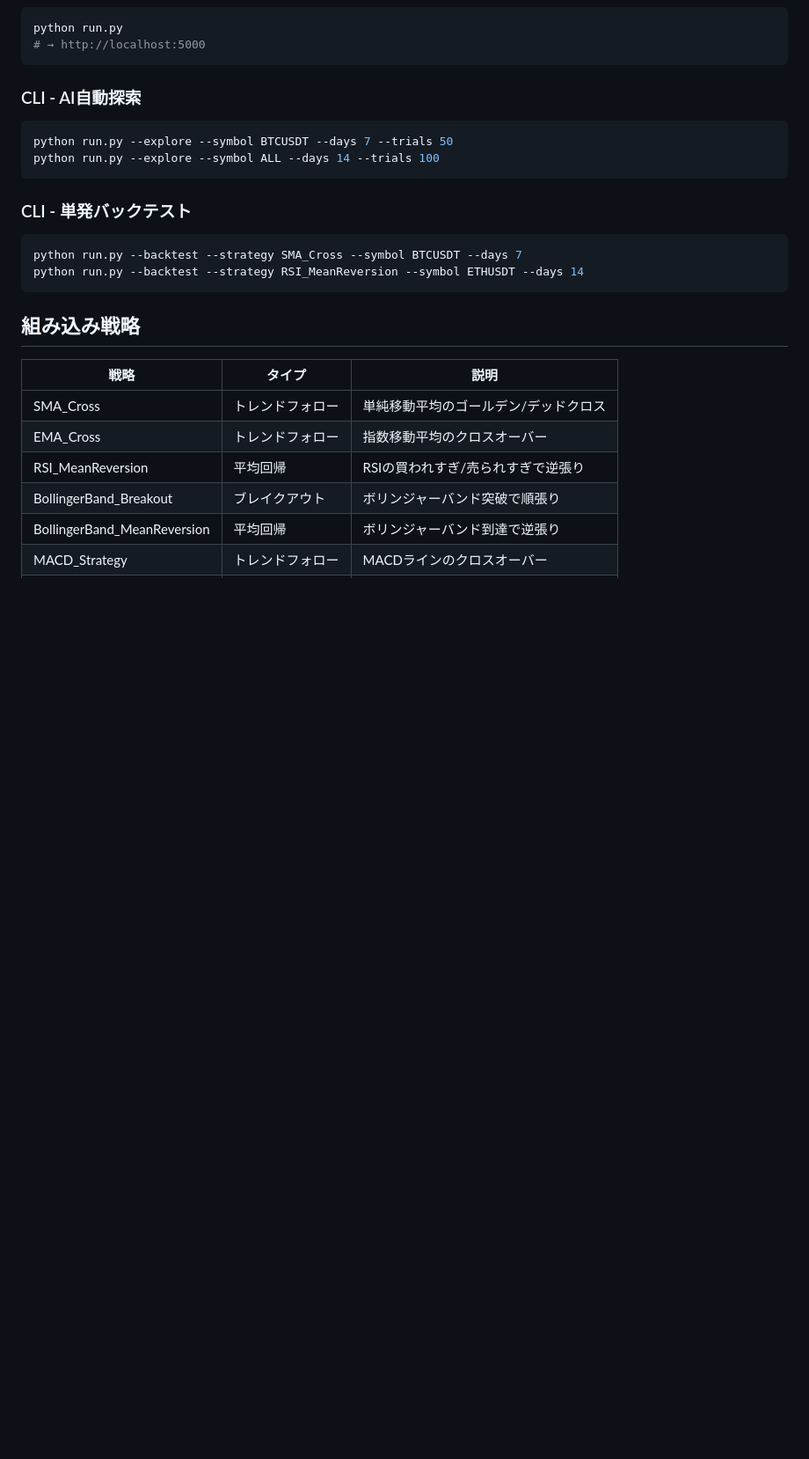
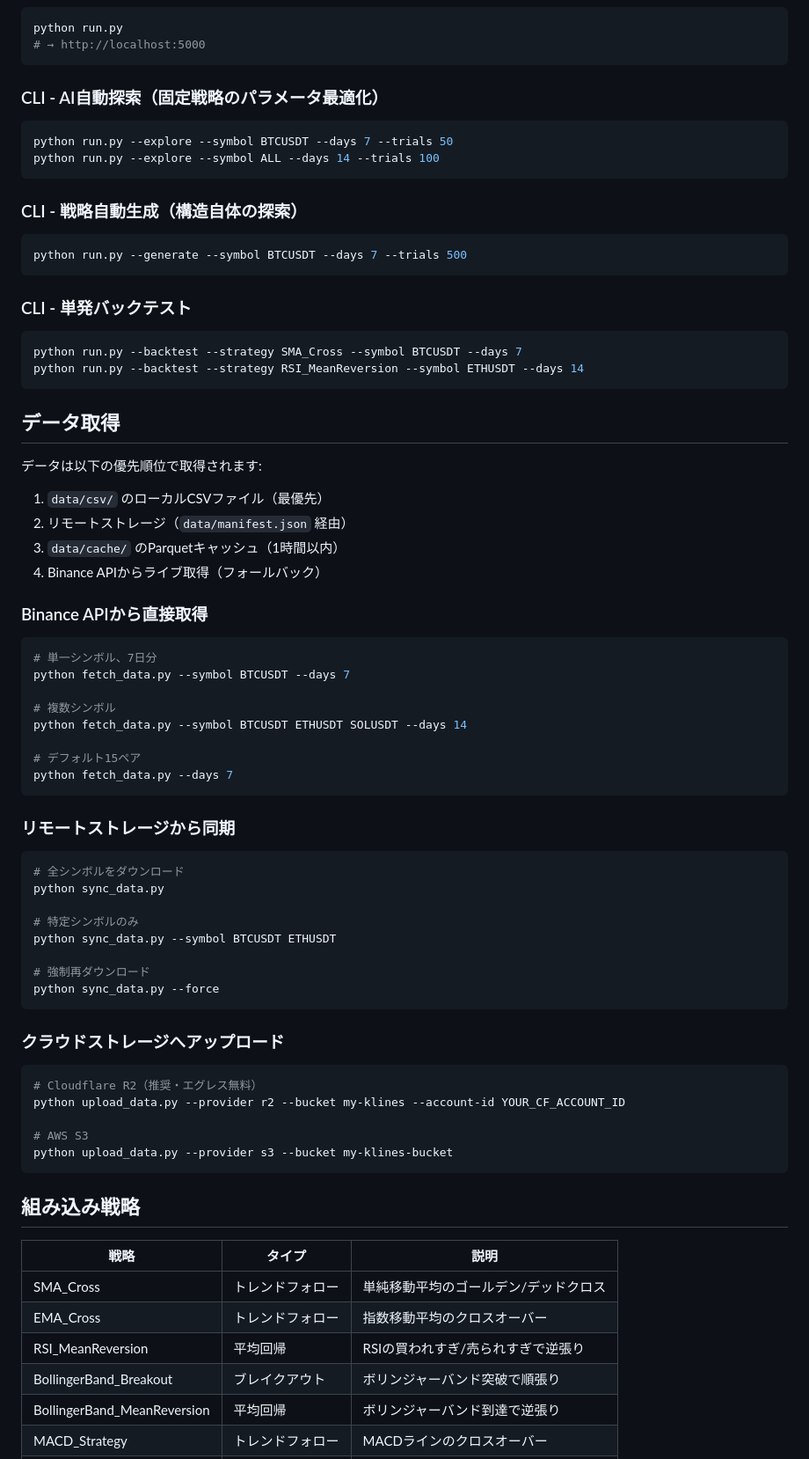
Before and after one commit to shoichi9999/MyAI, a Markdown page: README.md, the part around one of its changes. Shown at 88% size. GitHub-like rendering; blank space fills up the shorter version.

````diff
--- a/README.md
+++ b/README.md
@@ -24,16 +26,63 @@ python run.py
 # → http://localhost:5000
 ```
 
-### CLI - AI自動探索
+### CLI - AI自動探索（固定戦略のパラメータ最適化）
 ```bash
 python run.py --explore --symbol BTCUSDT --days 7 --trials 50
 python run.py --explore --symbol ALL --days 14 --trials 100
+```
+
+### CLI - 戦略自動生成（構造自体の探索）
+```bash
+python run.py --generate --symbol BTCUSDT --days 7 --trials 500
 ```
 
 ### CLI - 単発バックテスト
 ```bash
 python run.py --backtest --strategy SMA_Cross --symbol BTCUSDT --days 7
 python run.py --backtest --strategy RSI_MeanReversion --symbol ETHUSDT --days 14
+```
+
+## データ取得
+
+データは以下の優先順位で取得されます:
+
+1. `data/csv/` のローカルCSVファイル（最優先）
+2. リモートストレージ（`data/manifest.json` 経由）
+3. `data/cache/` のParquetキャッシュ（1時間以内）
+4. Binance APIからライブ取得（フォールバック）
+
+### Binance APIから直接取得
+```bash
+# 単一シンボル、7日分
+python fetch_data.py --symbol BTCUSDT --days 7
+
+# 複数シンボル
+python fetch_data.py --symbol BTCUSDT ETHUSDT SOLUSDT --days 14
+
+# デフォルト15ペア
+python fetch_data.py --days 7
+```
+
+### リモートストレージから同期
+```bash
+# 全シンボルをダウンロード
+python sync_data.py
+
+# 特定シンボルのみ
+python sync_data.py --symbol BTCUSDT ETHUSDT
+
+# 強制再ダウンロード
+python sync_data.py --force
+```
+
+### クラウドストレージへアップロード
+```bash
+# Cloudflare R2（推奨・エグレス無料）
+python upload_data.py --provider r2 --bucket my-klines --account-id YOUR_CF_ACCOUNT_ID
+
+# AWS S3
+python upload_data.py --provider s3 --bucket my-klines-bucket
 ```
 
 ## 組み込み戦略
````
Also changed, not shown: other parts of README.md (+38 -5 lines).
